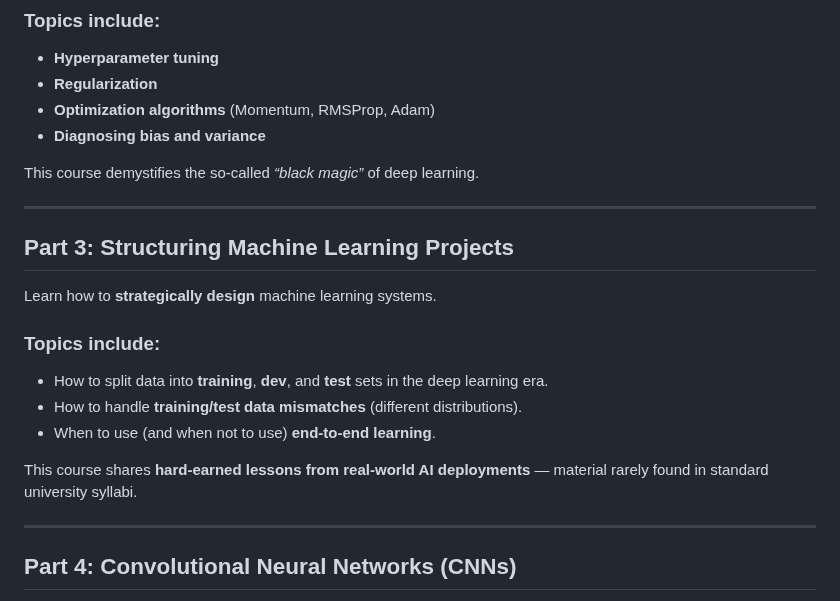
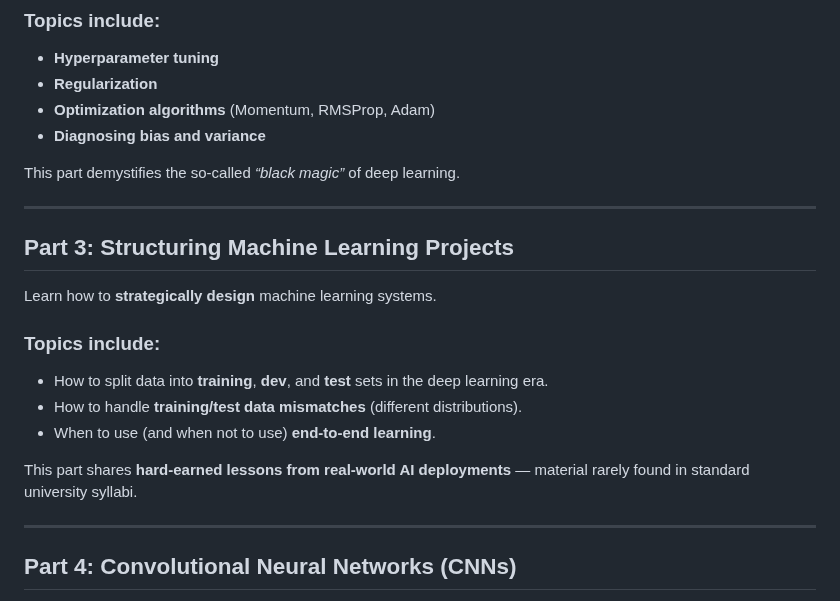
Before and after one commit to aimlresearcher/UMT, a Markdown page: DL/WEEK-01/01_Introduction to Deep Learning and the AI Revolution.md, the part around the change. Drawn GitHub-style.

```diff
--- a/DL/WEEK-01/01_Introduction to Deep Learning and the AI Revolution.md
+++ b/DL/WEEK-01/01_Introduction to Deep Learning and the AI Revolution.md
@@ -58,7 +58,7 @@ Learn how to make your neural networks perform better.
 - **Optimization algorithms** (Momentum, RMSProp, Adam)
 - **Diagnosing bias and variance**
 
-This course demystifies the so-called *“black magic”* of deep learning.
+This part demystifies the so-called *“black magic”* of deep learning.
 
 ---
 
@@ -70,7 +70,7 @@ Learn how to **strategically design** machine learning systems.
 - How to handle **training/test data mismatches** (different distributions).
 - When to use (and when not to use) **end-to-end learning**.
 
-This course shares **hard-earned lessons from real-world AI deployments** — material rarely found in standard university syllabi.
+This part shares **hard-earned lessons from real-world AI deployments** — material rarely found in standard university syllabi.
 
 ---
 
```
